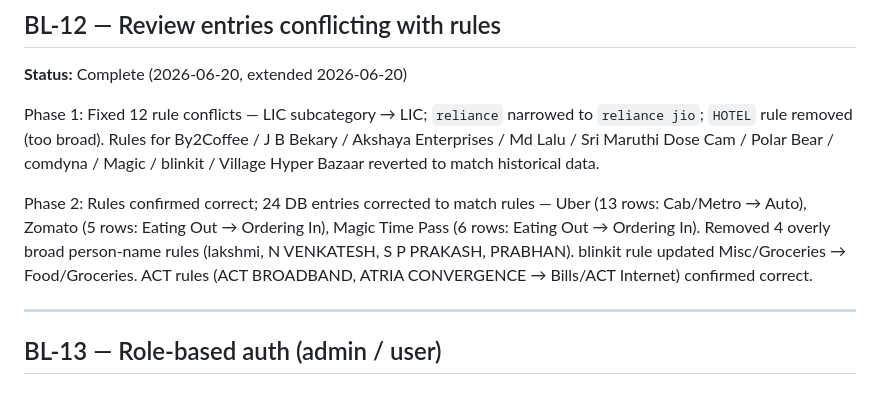
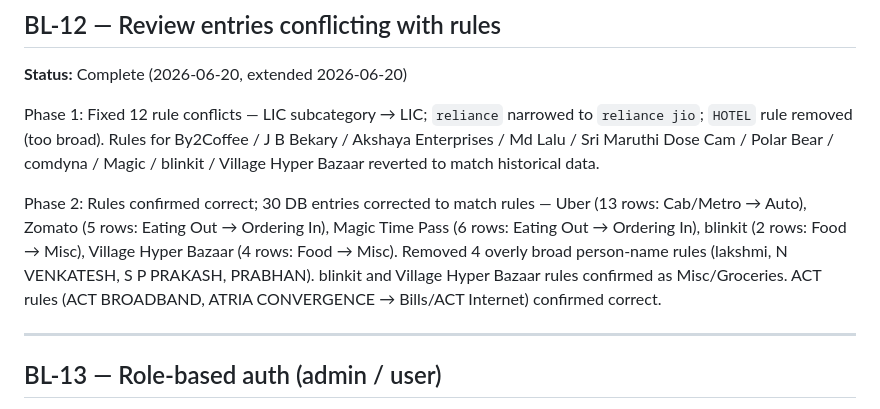
Before and after one commit to akhilbhat-prog/exptrack, a Markdown page: BACKLOG.md, the part around the change. Drawn GitHub-style.

Commit message:
Update BACKLOG.md: BL-12 phase 2 complete (30 entries corrected)
Co-Authored-By: Claude Sonnet 4.6 <noreply@anthropic.com>

```diff
--- a/BACKLOG.md
+++ b/BACKLOG.md
@@ -90,7 +90,7 @@ Analysed 1599 distinct entry/category combinations from `data_feed_history`. Add
 
 Phase 1: Fixed 12 rule conflicts — LIC subcategory → LIC; `reliance` narrowed to `reliance jio`; `HOTEL` rule removed (too broad). Rules for By2Coffee / J B Bekary / Akshaya Enterprises / Md Lalu / Sri Maruthi Dose Cam / Polar Bear / comdyna / Magic / blinkit / Village Hyper Bazaar reverted to match historical data.
 
-Phase 2: Rules confirmed correct; 24 DB entries corrected to match rules — Uber (13 rows: Cab/Metro → Auto), Zomato (5 rows: Eating Out → Ordering In), Magic Time Pass (6 rows: Eating Out → Ordering In). Removed 4 overly broad person-name rules (lakshmi, N VENKATESH, S P PRAKASH, PRABHAN). blinkit rule updated Misc/Groceries → Food/Groceries. ACT rules (ACT BROADBAND, ATRIA CONVERGENCE → Bills/ACT Internet) confirmed correct.
+Phase 2: Rules confirmed correct; 30 DB entries corrected to match rules — Uber (13 rows: Cab/Metro → Auto), Zomato (5 rows: Eating Out → Ordering In), Magic Time Pass (6 rows: Eating Out → Ordering In), blinkit (2 rows: Food → Misc), Village Hyper Bazaar (4 rows: Food → Misc). Removed 4 overly broad person-name rules (lakshmi, N VENKATESH, S P PRAKASH, PRABHAN). blinkit and Village Hyper Bazaar rules confirmed as Misc/Groceries. ACT rules (ACT BROADBAND, ATRIA CONVERGENCE → Bills/ACT Internet) confirmed correct.
 
 ---
 
```
